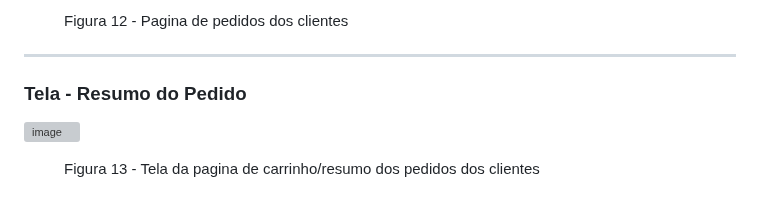
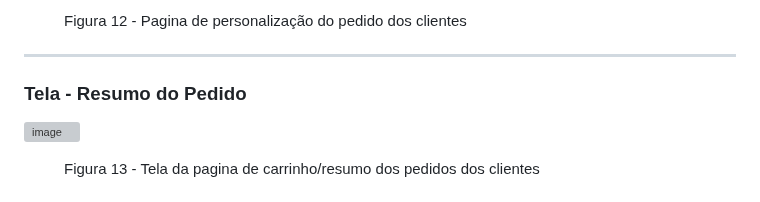
Before and after one commit to ICEI-PUC-Minas-PMV-ADS/pmv-ads-2023-2-e1-proj-web-t1-easymenu, a Markdown page: documentos/04-Projeto de Interface.md, the part around one of its changes. Drawn GitHub-style; grey boxes are pictures that could not be loaded.

```diff
--- a/documentos/04-Projeto de Interface.md
+++ b/documentos/04-Projeto de Interface.md
@@ -151,6 +150,6 @@ Rodapé - apresenta informações sobre os direitos autorais.
 
 <figure>
-    <figcaption><p>Figura 12 - Pagina de pedidos dos clientes</p>
+    <figcaption><p>Figura 12 - Pagina de personalização do pedido dos clientes</p>
 </figure>
 
 <hr>
```
Also changed, not shown: other parts of documentos/04-Projeto de Interface.md (+2 -3 lines).
